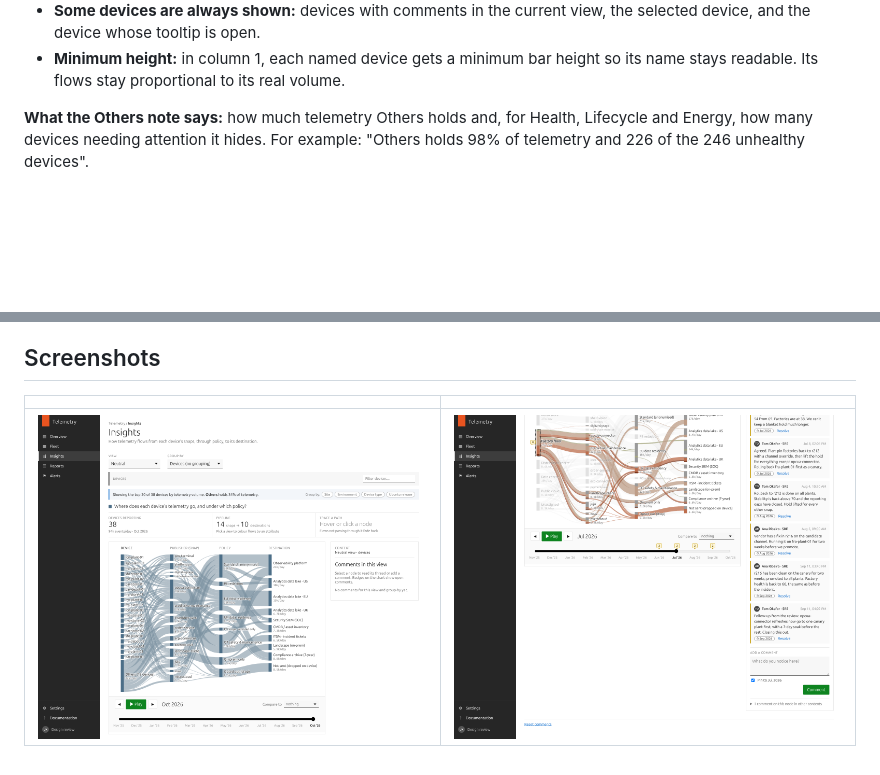
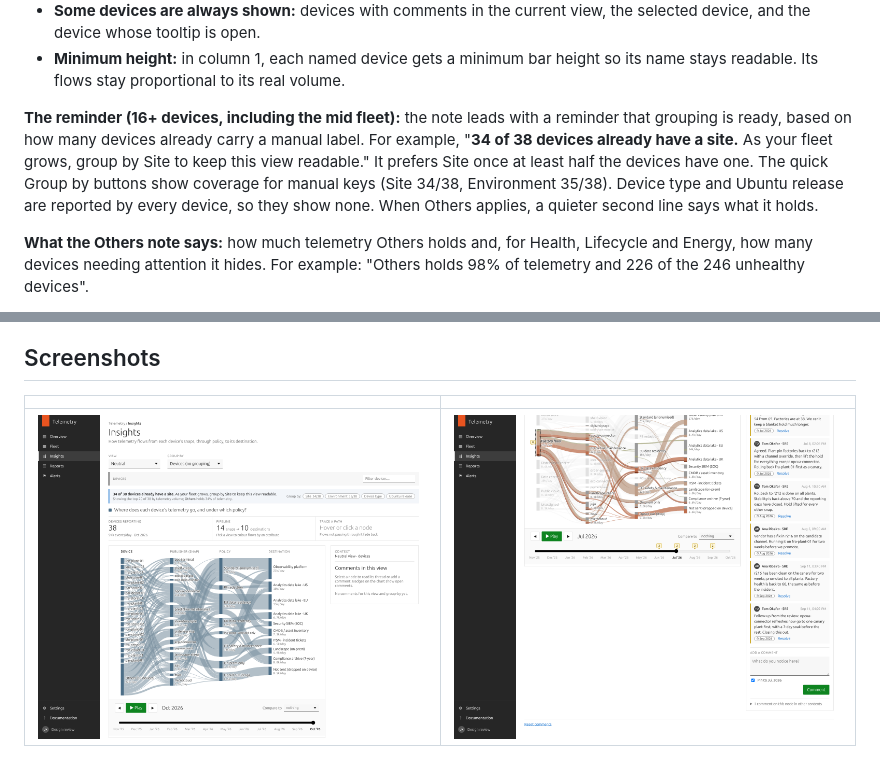
Before and after one commit to unco/Telemetry, a Markdown page: README.md, 2 parts joined by grey strips. Drawn GitHub-style; pictures changed too: docs/page.png; blank space fills up the shorter version.

```diff
--- a/README.md
+++ b/README.md
@@ -57,6 +57,8 @@ The page adapts to fleet size. For demos, the fleet is chosen with an invisible
 - **Membership is frozen to the latest month,** so the list doesn't reshuffle while scrubbing.
 - **Some devices are always shown:** devices with comments in the current view, the selected device, and the device whose tooltip is open.
 - **Minimum height:** in column 1, each named device gets a minimum bar height so its name stays readable. Its flows stay proportional to its real volume.
+
+**The reminder (16+ devices, including the mid fleet):** the note leads with a reminder that grouping is ready, based on how many devices already carry a manual label. For example, "**34 of 38 devices already have a site.** As your fleet grows, group by Site to keep this view readable." It prefers Site once at least half the devices have one. The quick Group by buttons show coverage for manual keys (Site 34/38, Environment 35/38). Device type and Ubuntu release are reported by every device, so they show none. When Others applies, a quieter second line says what it holds.
 
 **What the Others note says:** how much telemetry Others holds and, for Health, Lifecycle and Energy, how many devices needing attention it hides. For example: "Others holds 98% of telemetry and 226 of the 246 unhealthy devices".
 
```
Also changed, not shown: CLAUDE.md (+1 -0 lines), docs/fleet-enterprise-drill.png, docs/fleet-hobby.png, docs/fleet-mid.png, docs/ladder-mid-note.png (added), 3 other files.
